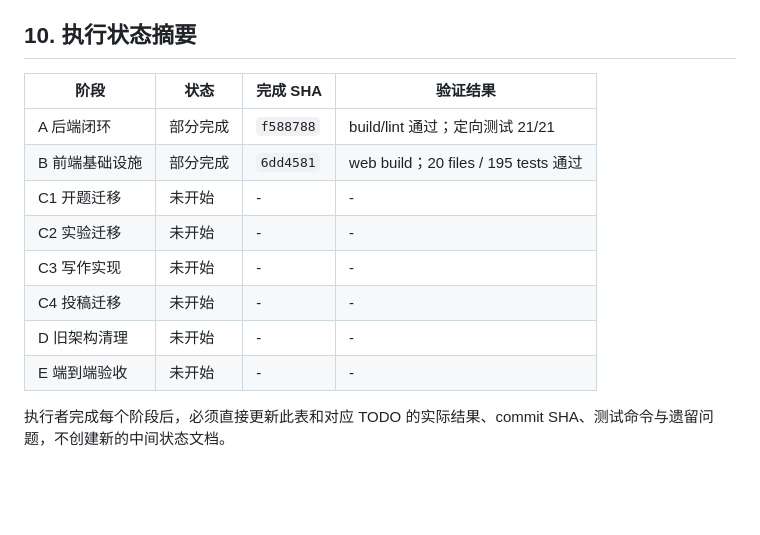
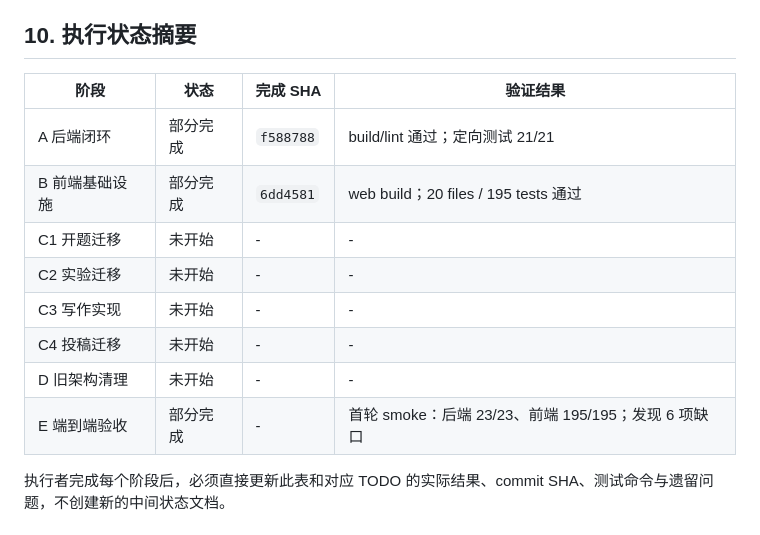
Before and after one commit to houchenfeng/Navivisor-webui, a Markdown page: docs/four-module-workflow-migration-todo.md, the part around one of its changes. Drawn GitHub-style; blank space fills up the shorter version.

```diff
--- a/docs/four-module-workflow-migration-todo.md
+++ b/docs/four-module-workflow-migration-todo.md
@@ -374,16 +405,16 @@ git diff --stat <last-merged-sha>..origin/<feature-branch>
 
 ## 10. 执行状态摘要
 
-| 阶段           | 状态     | 完成 SHA  | 验证结果                             |
-| -------------- | -------- | --------- | ------------------------------------ |
-| A 后端闭环     | 部分完成 | `f588788` | build/lint 通过；定向测试 21/21      |
-| B 前端基础设施 | 部分完成 | `6dd4581` | web build；20 files / 195 tests 通过 |
-| C1 开题迁移    | 未开始   | -         | -                                    |
-| C2 实验迁移    | 未开始   | -         | -                                    |
-| C3 写作实现    | 未开始   | -         | -                                    |
-| C4 投稿迁移    | 未开始   | -         | -                                    |
-| D 旧架构清理   | 未开始   | -         | -                                    |
-| E 端到端验收   | 未开始   | -         | -                                    |
+| 阶段           | 状态     | 完成 SHA  | 验证结果                                            |
+| -------------- | -------- | --------- | --------------------------------------------------- |
+| A 后端闭环     | 部分完成 | `f588788` | build/lint 通过；定向测试 21/21                     |
+| B 前端基础设施 | 部分完成 | `6dd4581` | web build；20 files / 195 tests 通过                |
+| C1 开题迁移    | 未开始   | -         | -                                                   |
+| C2 实验迁移    | 未开始   | -         | -                                                   |
+| C3 写作实现    | 未开始   | -         | -                                                   |
+| C4 投稿迁移    | 未开始   | -         | -                                                   |
+| D 旧架构清理   | 未开始   | -         | -                                                   |
+| E 端到端验收   | 部分完成 | -         | 首轮 smoke：后端 23/23、前端 195/195；发现 6 项缺口 |
 
 执行者完成每个阶段后，必须直接更新此表和对应 TODO 的实际结果、commit SHA、测试命令与遗留问题，不创建新的中间状态文档。
 
```
Also changed, not shown: other parts of docs/four-module-workflow-migration-todo.md (+31 -0 lines).
